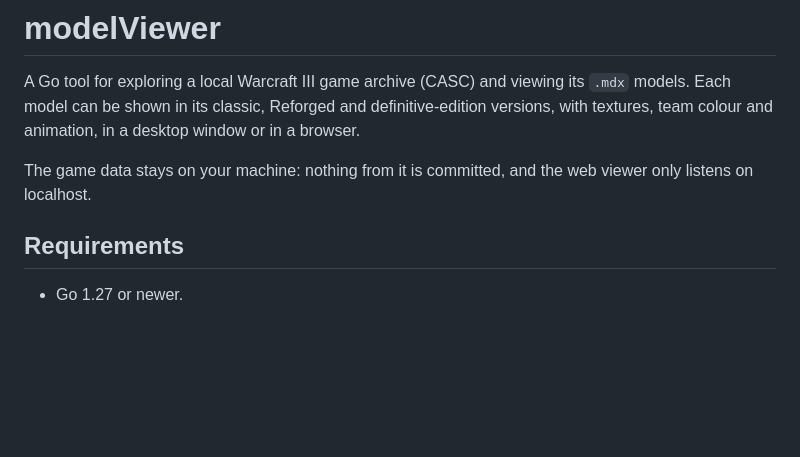
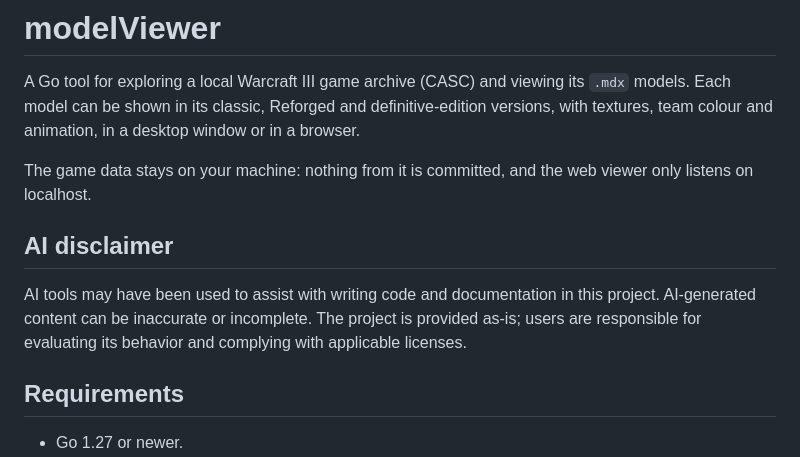
Before and after one commit to Wowo10/W3ModelViewer, a Markdown page: README.md, the part around the change. GitHub-like rendering; blank space fills up the shorter version.

Commit message:
Added AI disclaimer.

```diff
--- a/README.md
+++ b/README.md
@@ -7,6 +7,12 @@ desktop window or in a browser.
 
 The game data stays on your machine: nothing from it is committed, and the
 web viewer only listens on localhost.
+
+## AI disclaimer
+
+AI tools may have been used to assist with writing code and documentation in this
+project. AI-generated content can be inaccurate or incomplete. The project is provided as-is; users are
+responsible for evaluating its behavior and complying with applicable licenses.
 
 ## Requirements
 
```
